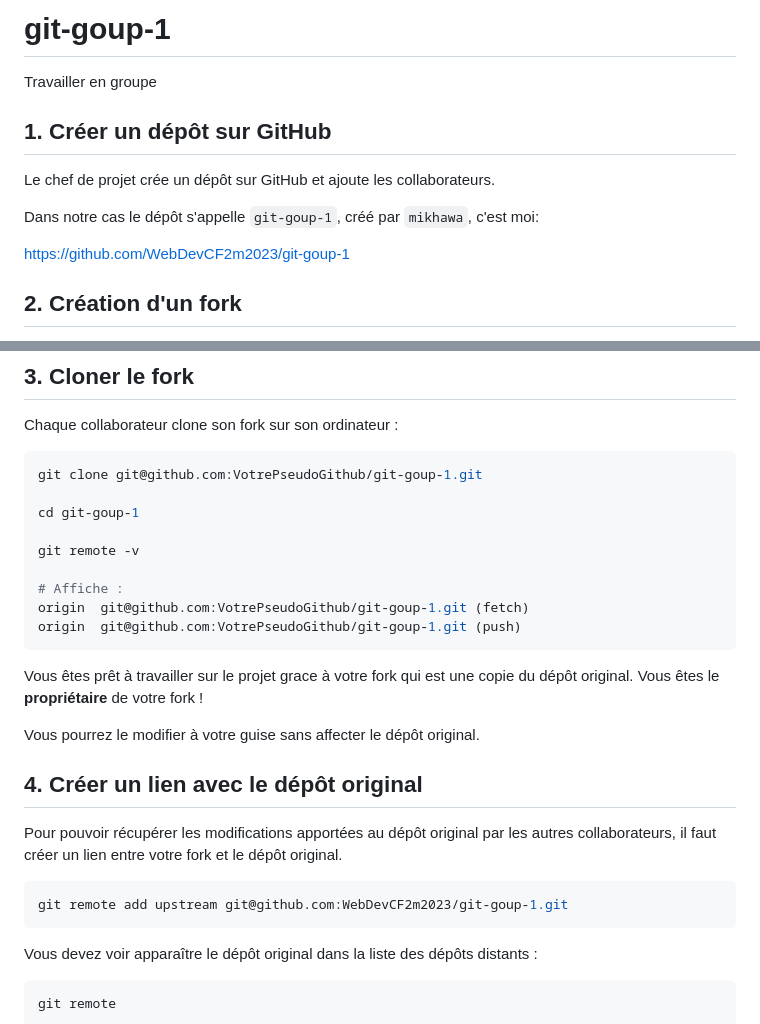
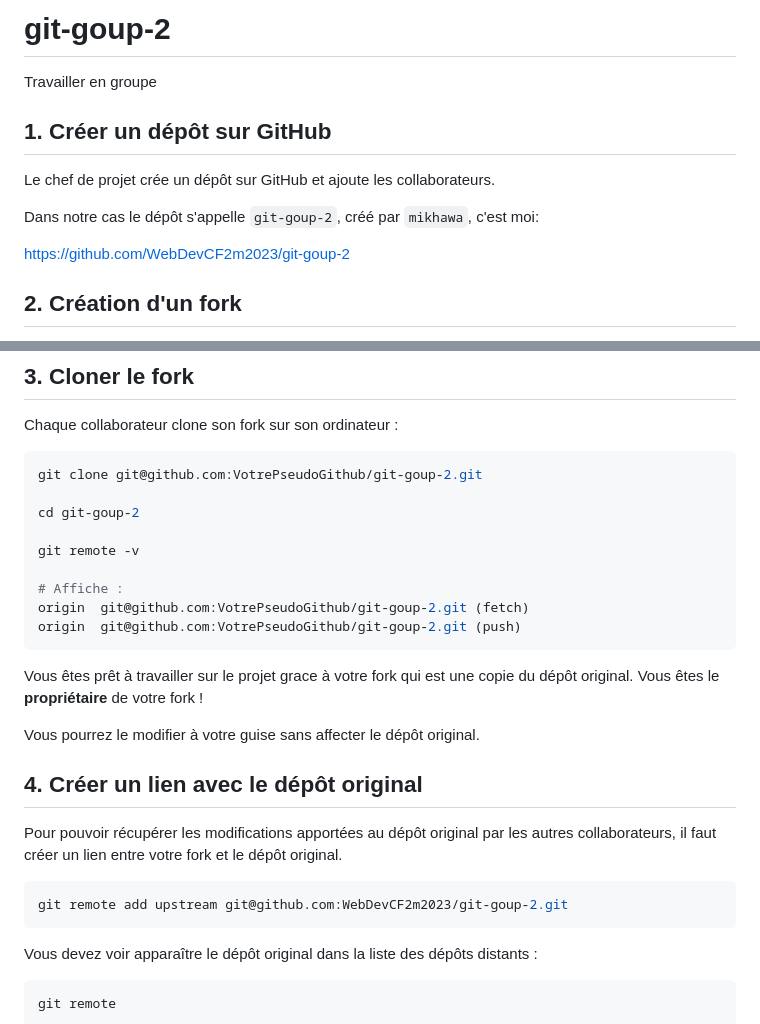
Before and after one commit to hack86bx/git-goup-2, a Markdown page: README.md, 2 parts joined by grey strips. Drawn GitHub-style.

Commit message:
project 2

````diff
--- a/README.md
+++ b/README.md
@@ -1,13 +1,13 @@
-# git-goup-1
+# git-goup-2
 Travailler en groupe
 
 ## 1. Créer un dépôt sur GitHub
 
 Le chef de projet crée un dépôt sur GitHub et ajoute les collaborateurs.
 
-Dans notre cas le dépôt s'appelle `git-goup-1`, créé par `mikhawa`, c'est moi:
+Dans notre cas le dépôt s'appelle `git-goup-2`, créé par `mikhawa`, c'est moi:
 
-https://github.com/WebDevCF2m2023/git-goup-1
+https://github.com/WebDevCF2m2023/git-goup-2
 
 ## 2. Création d'un fork
 
@@ -24,15 +24,15 @@ Le `Owner` du fork est le collaborateur qui l'a créé. Décochez la case `Copy
 Chaque collaborateur clone son fork sur son ordinateur :
 
 ```bash
-git clone git@github.com:VotrePseudoGithub/git-goup-1.git
+git clone git@github.com:VotrePseudoGithub/git-goup-2.git
 
-cd git-goup-1
+cd git-goup-2
 
 git remote -v
 
 # Affiche :
-origin  git@github.com:VotrePseudoGithub/git-goup-1.git (fetch)
-origin  git@github.com:VotrePseudoGithub/git-goup-1.git (push)
+origin  git@github.com:VotrePseudoGithub/git-goup-2.git (fetch)
+origin  git@github.com:VotrePseudoGithub/git-goup-2.git (push)
 ```
 
 Vous êtes prêt à travailler sur le projet grace à votre fork qui est une copie du dépôt original. Vous êtes le **propriétaire** de votre fork !
@@ -44,7 +44,7 @@ Vous pourrez le modifier à votre guise sans affecter le dépôt original.
 Pour pouvoir récupérer les modifications apportées au dépôt original par les autres collaborateurs, il faut créer un lien entre votre fork et le dépôt original.
 
 ```bash
-git remote add upstream git@github.com:WebDevCF2m2023/git-goup-1.git
+git remote add upstream git@github.com:WebDevCF2m2023/git-goup-2.git
 ```
 
 Vous devez voir apparaître le dépôt original dans la liste des dépôts distants :
````
